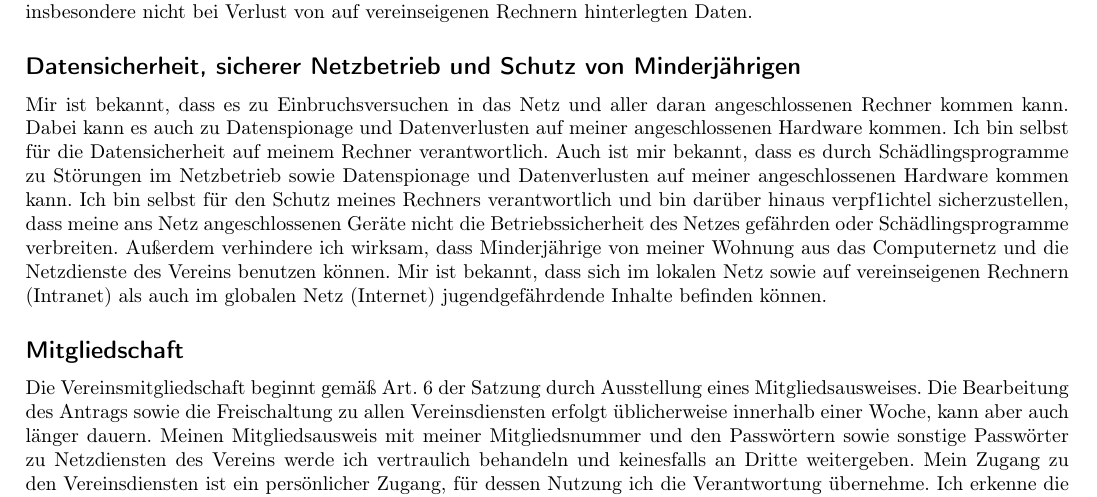
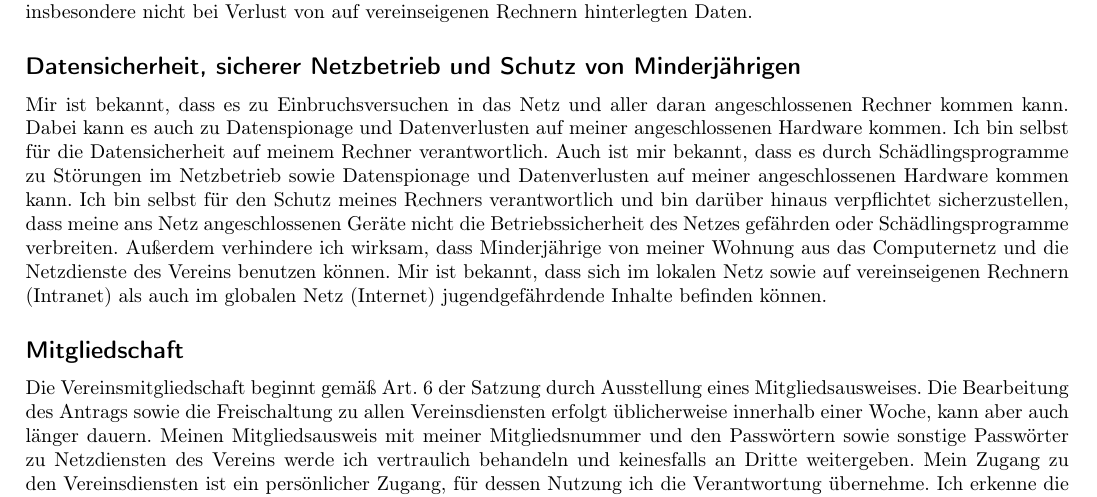
Before and after one commit to stustanet/mitgliedsantrag, a LaTeX document (mitgliedsantrag.tex): part of page 1 of 2, cut so that both start at the same text. Compiled offline with pdfLaTeX.

Commit message:
corrected typo

```diff
--- a/mitgliedsantrag.tex
+++ b/mitgliedsantrag.tex
@@ -123,7 +123,7 @@
 \ifthenelse{\boolean{frakfamily}}{\yinipar{D}}{D}ie Haftung anderer Vereinsmitglieder beschränke ich bei Tätigkeiten, welche sich auf meine Computerhardware und das Computernetz beziehen, auf Vorsatz und grobe Fahrlässigkeit. Ebenso beschränke ich die Haftung des StuStaNet~e.V. generell auf Vorsatz und grobe Fahrlässigkeit. Wenn ich Leistungen für den Verein erbringe, hafte ich selbst nicht für leichte Fahrlässigkeit. Ebenso ist mir bekannt, dass der Betrieb von Geräten am Netz sowie die Nutzung der vom Verein angebotenen Netzdienste grundsätzlich auf eigene Gefahr erfolgt. Weiter ist auch mit Störungen bei den vom Verein betriebenen Diensten zu rechnen, da diese auch für Experimente aller Vereinsmitglieder gedacht sind. Der Verein haftet insbesondere nicht bei Verlust von auf vereinseigenen Rechnern hinterlegten Daten.
 
 \subsection*{Datensicherheit, sicherer Netzbetrieb und Schutz von Minderjährigen}
-\ifthenelse{\boolean{frakfamily}}{\yinipar{M}}{M}ir ist bekannt, dass es zu Einbruchsversuchen in das Netz und aller daran angeschlossenen Rechner kommen kann. Dabei kann es auch zu Datenspionage und Datenverlusten auf meiner angeschlossenen Hardware kommen. Ich bin selbst für die Datensicherheit auf meinem Rechner verantwortlich. Auch ist mir bekannt, dass es durch Schädlingsprogramme zu Störungen im Netzbetrieb sowie Datenspionage und Datenverlusten auf meiner angeschlossenen Hardware kommen kann. Ich bin selbst für den Schutz meines Rechners verantwortlich und bin darüber hinaus verpf1ichtel sicherzustellen, dass meine ans Netz angeschlossenen Geräte nicht die Betriebssicherheit des Netzes gefährden oder Schädlingsprogramme verbreiten. Außerdem verhindere ich wirksam, dass Minderjährige von meiner Wohnung aus das Computernetz und die Netzdienste des Vereins benutzen können. Mir ist bekannt, dass sich im lokalen Netz sowie auf vereinseigenen Rechnern (Intranet) als auch im globalen Netz (Internet) jugendgefährdende Inhalte befinden können.
+\ifthenelse{\boolean{frakfamily}}{\yinipar{M}}{M}ir ist bekannt, dass es zu Einbruchsversuchen in das Netz und aller daran angeschlossenen Rechner kommen kann. Dabei kann es auch zu Datenspionage und Datenverlusten auf meiner angeschlossenen Hardware kommen. Ich bin selbst für die Datensicherheit auf meinem Rechner verantwortlich. Auch ist mir bekannt, dass es durch Schädlingsprogramme zu Störungen im Netzbetrieb sowie Datenspionage und Datenverlusten auf meiner angeschlossenen Hardware kommen kann. Ich bin selbst für den Schutz meines Rechners verantwortlich und bin darüber hinaus verpflichtet sicherzustellen, dass meine ans Netz angeschlossenen Geräte nicht die Betriebssicherheit des Netzes gefährden oder Schädlingsprogramme verbreiten. Außerdem verhindere ich wirksam, dass Minderjährige von meiner Wohnung aus das Computernetz und die Netzdienste des Vereins benutzen können. Mir ist bekannt, dass sich im lokalen Netz sowie auf vereinseigenen Rechnern (Intranet) als auch im globalen Netz (Internet) jugendgefährdende Inhalte befinden können.
 
 \subsection*{Mitgliedschaft}
 \ifthenelse{\boolean{frakfamily}}{\yinipar{D}}{D}ie Vereinsmitgliedschaft beginnt gemäß Art. 6 der Satzung durch Ausstellung eines Mitgliedsausweises. Die Bearbeitung des Antrags sowie die Freischaltung zu allen Vereinsdiensten erfolgt üblicherweise innerhalb einer Woche, kann aber auch länger dauern. Meinen Mitgliedsausweis mit meiner Mitgliedsnummer und den Passwörtern sowie sonstige Passwörter zu Netzdiensten des Vereins werde ich vertraulich behandeln und keinesfalls an Dritte weitergeben. Mein Zugang zu den Vereinsdiensten ist ein persönlicher Zugang, für dessen Nutzung ich die Verantwortung übernehme. Ich erkenne die Satzung des StuStaNet~e.V. in der gültigen Fassung und die sich daraus ergebenden Rechte und Pflichten an.
```
